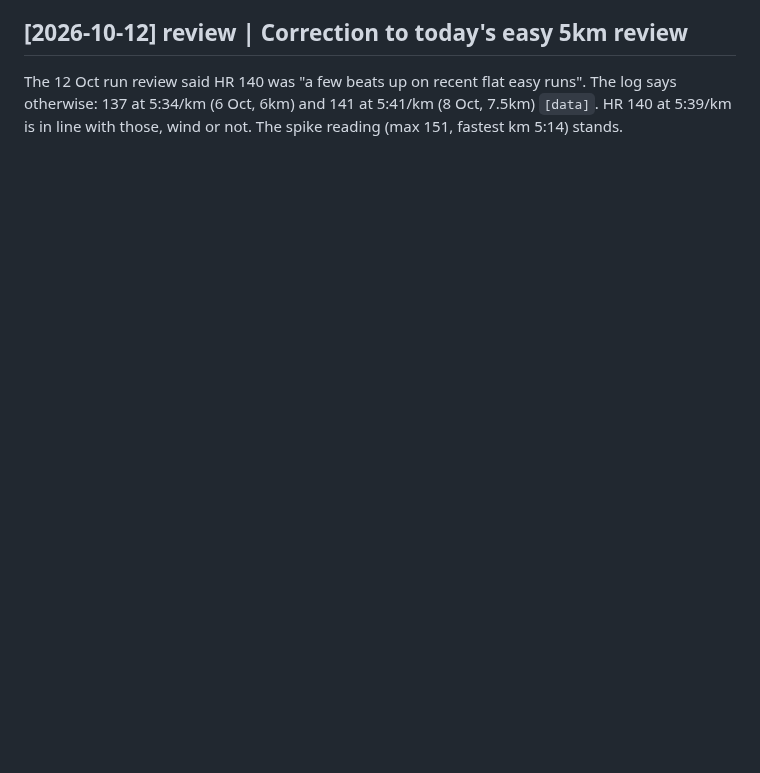
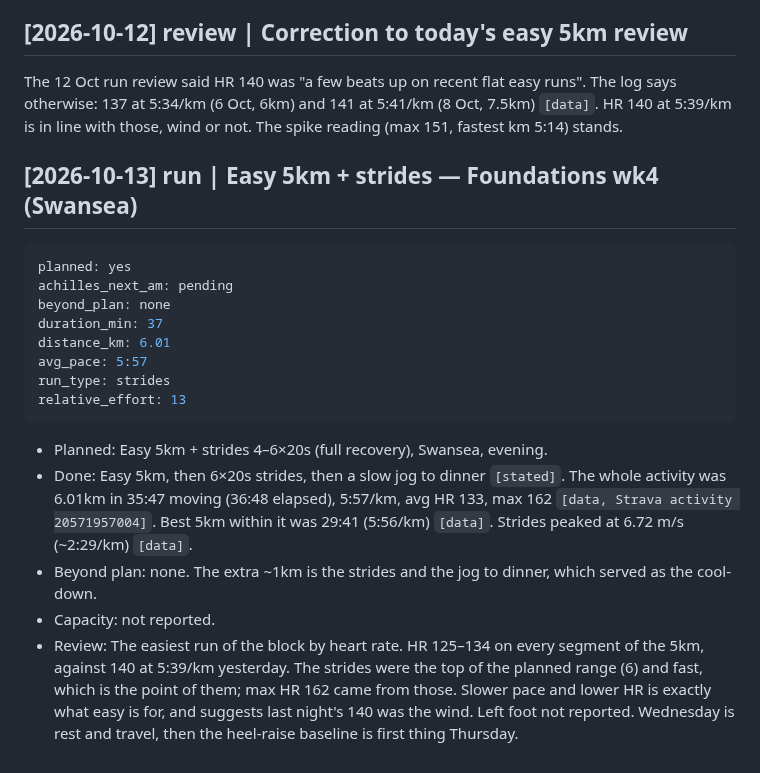
Before and after one commit to strachcity/olavibot, a Markdown page: wiki/log.md, the part around the change. Drawn GitHub-style; blank space fills up the shorter version.

Commit message:
run: easy 5km + strides Swansea, foundations wk4
Co-Authored-By: Claude Opus 5.5 <noreply@anthropic.com>
Claude-Session: https://claude.ai/code/session_01LQ1CUbJk6NMkEF42F8WuYC

````diff
--- a/wiki/log.md
+++ b/wiki/log.md
@@ -1067,3 +1067,20 @@ relative_effort: 18
 The 12 Oct run review said HR 140 was "a few beats up on recent flat easy runs". The log says
 otherwise: 137 at 5:34/km (6 Oct, 6km) and 141 at 5:41/km (8 Oct, 7.5km) `[data]`. HR 140 at
 5:39/km is in line with those, wind or not. The spike reading (max 151, fastest km 5:14) stands.
+
+## [2026-10-13] run | Easy 5km + strides — Foundations wk4 (Swansea)
+```yaml
+planned: yes
+achilles_next_am: pending
+beyond_plan: none
+duration_min: 37
+distance_km: 6.01
+avg_pace: 5:57
+run_type: strides
+relative_effort: 13
+```
+- Planned: Easy 5km + strides 4–6×20s (full recovery), Swansea, evening.
+- Done: Easy 5km, then 6×20s strides, then a slow jog to dinner `[stated]`. The whole activity was 6.01km in 35:47 moving (36:48 elapsed), 5:57/km, avg HR 133, max 162 `[data, Strava activity 20571957004]`. Best 5km within it was 29:41 (5:56/km) `[data]`. Strides peaked at 6.72 m/s (~2:29/km) `[data]`.
+- Beyond plan: none. The extra ~1km is the strides and the jog to dinner, which served as the cool-down.
+- Capacity: not reported.
+- Review: The easiest run of the block by heart rate. HR 125–134 on every segment of the 5km, against 140 at 5:39/km yesterday. The strides were the top of the planned range (6) and fast, which is the point of them; max HR 162 came from those. Slower pace and lower HR is exactly what easy is for, and suggests last night's 140 was the wind. Left foot not reported. Wednesday is rest and travel, then the heel-raise baseline is first thing Thursday.
````
